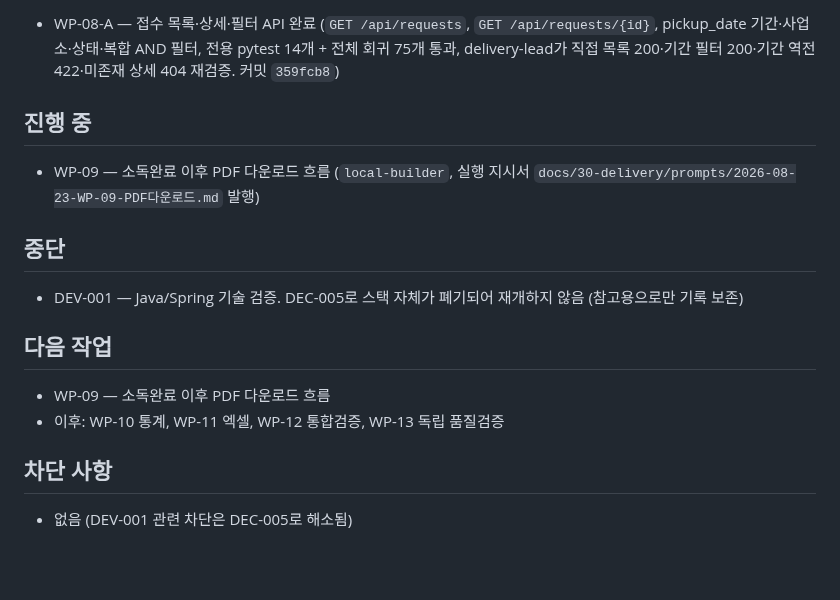
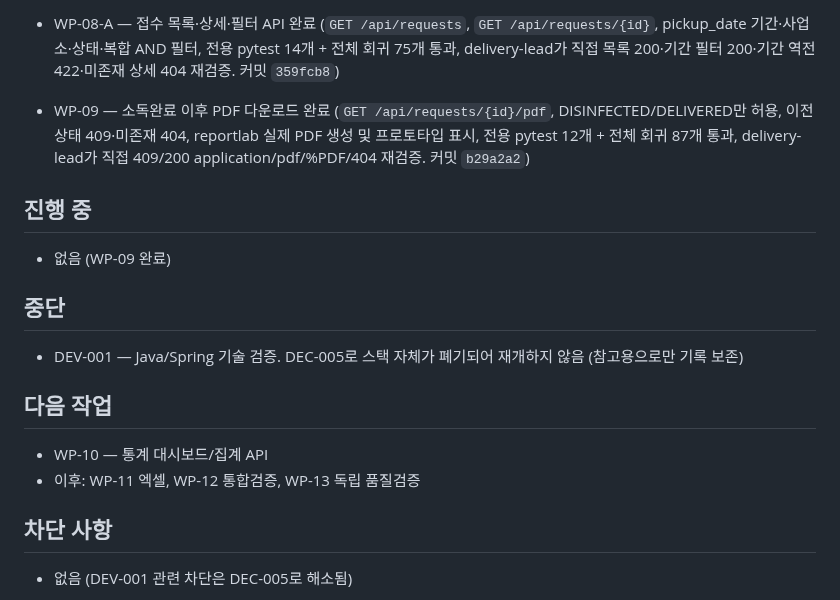
Before and after one commit to redinbluesky/JU_Project, a Markdown page: docs/30-delivery/진행현황.md, the part around the change. Drawn GitHub-style; blank space fills up the shorter version.

Commit message:
docs: WP-09 완료 및 WP-10 다음단계 반영

```diff
--- a/docs/30-delivery/진행현황.md
+++ b/docs/30-delivery/진행현황.md
@@ -56,10 +56,11 @@
 - WP-07-A — 상태 전이 도메인 서비스 완료 (`transition_request_status`, `ALLOWED_TRANSITIONS`, 상태 이력 sequence, DELIVERED completion_date, 불법 전이 불변성 테스트. 전용 pytest 8개 + 전체 회귀 51개 통과, API 미추가. 커밋 `d3ae56b`)
 - WP-07-B — 상태전이 API 완료 (`PATCH /api/requests/{id}/status`, ValueError/StaleDataError→409, 자동 재시도 없음, 전용 pytest 10개 + 전체 회귀 61개 통과, delivery-lead가 직접 uvicorn + httpx로 POST 201 → 정상 전이 200 → 건너뛰기 409 → 다음 전이 200 재검증. 커밋 `41381f3`)
 - WP-08-A — 접수 목록·상세·필터 API 완료 (`GET /api/requests`, `GET /api/requests/{id}`, pickup_date 기간·사업소·상태·복합 AND 필터, 전용 pytest 14개 + 전체 회귀 75개 통과, delivery-lead가 직접 목록 200·기간 필터 200·기간 역전 422·미존재 상세 404 재검증. 커밋 `359fcb8`)
+- WP-09 — 소독완료 이후 PDF 다운로드 완료 (`GET /api/requests/{id}/pdf`, DISINFECTED/DELIVERED만 허용, 이전 상태 409·미존재 404, reportlab 실제 PDF 생성 및 프로토타입 표시, 전용 pytest 12개 + 전체 회귀 87개 통과, delivery-lead가 직접 409/200 application/pdf/%PDF/404 재검증. 커밋 `b29a2a2`)
 
 ## 진행 중
 
-- WP-09 — 소독완료 이후 PDF 다운로드 흐름 (`local-builder`, 실행 지시서 `docs/30-delivery/prompts/2026-08-23-WP-09-PDF다운로드.md` 발행)
+- 없음 (WP-09 완료)
 
 ## 중단
 
@@ -67,8 +68,8 @@
 
 ## 다음 작업
 
-- WP-09 — 소독완료 이후 PDF 다운로드 흐름
-- 이후: WP-10 통계, WP-11 엑셀, WP-12 통합검증, WP-13 독립 품질검증
+- WP-10 — 통계 대시보드/집계 API
+- 이후: WP-11 엑셀, WP-12 통합검증, WP-13 독립 품질검증
 
 ## 차단 사항
 
```
